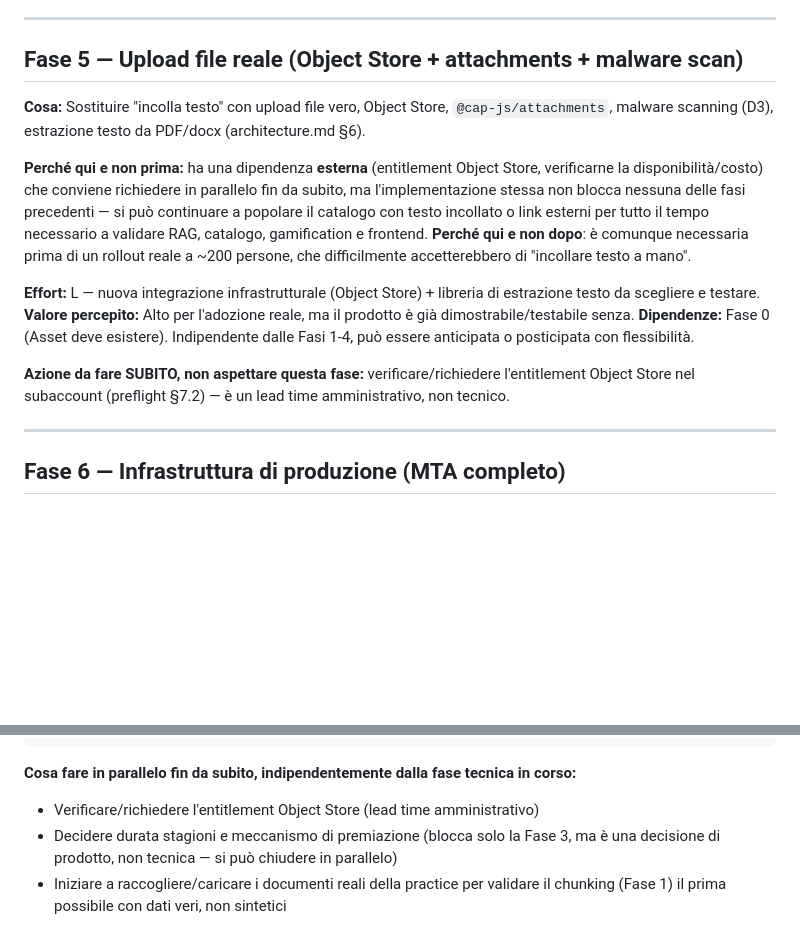
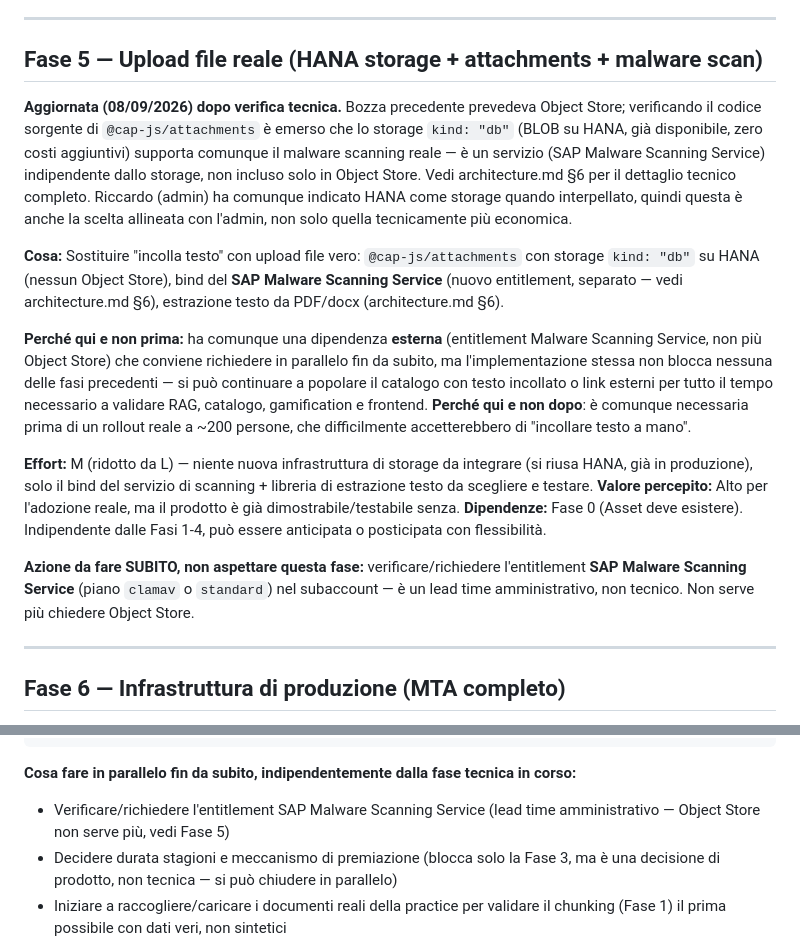
Before and after one commit to BottaAcn/BIlly, a Markdown page: doc/V1/roadmap.md, 2 parts joined by grey strips. Drawn GitHub-style; blank space fills up the shorter version.

````diff
--- a/doc/V1/roadmap.md
+++ b/doc/V1/roadmap.md
@@ -83,17 +83,19 @@ Verificata end-to-end su Cloud Foundry reale, con conferma empirica del chunking
 
 ---
 
-## Fase 5 — Upload file reale (Object Store + attachments + malware scan)
+## Fase 5 — Upload file reale (HANA storage + attachments + malware scan)
 
-**Cosa:** Sostituire "incolla testo" con upload file vero, Object Store, `@cap-js/attachments`, malware scanning (D3), estrazione testo da PDF/docx (architecture.md §6).
+**Aggiornata (08/09/2026) dopo verifica tecnica.** Bozza precedente prevedeva Object Store; verificando il codice sorgente di `@cap-js/attachments` è emerso che lo storage `kind: "db"` (BLOB su HANA, già disponibile, zero costi aggiuntivi) supporta comunque il malware scanning reale — è un servizio (SAP Malware Scanning Service) indipendente dallo storage, non incluso solo in Object Store. Vedi architecture.md §6 per il dettaglio tecnico completo. Riccardo (admin) ha comunque indicato HANA come storage quando interpellato, quindi questa è anche la scelta allineata con l'admin, non solo quella tecnicamente più economica.
 
-**Perché qui e non prima:** ha una dipendenza **esterna** (entitlement Object Store, verificarne la disponibilità/costo) che conviene richiedere in parallelo fin da subito, ma l'implementazione stessa non blocca nessuna delle fasi precedenti — si può continuare a popolare il catalogo con testo incollato o link esterni per tutto il tempo necessario a validare RAG, catalogo, gamification e frontend. **Perché qui e non dopo**: è comunque necessaria prima di un rollout reale a ~200 persone, che difficilmente accetterebbero di "incollare testo a mano".
+**Cosa:** Sostituire "incolla testo" con upload file vero: `@cap-js/attachments` con storage `kind: "db"` su HANA (nessun Object Store), bind del **SAP Malware Scanning Service** (nuovo entitlement, separato — vedi architecture.md §6), estrazione testo da PDF/docx (architecture.md §6).
 
-**Effort:** L — nuova integrazione infrastrutturale (Object Store) + libreria di estrazione testo da scegliere e testare.
+**Perché qui e non prima:** ha comunque una dipendenza **esterna** (entitlement Malware Scanning Service, non più Object Store) che conviene richiedere in parallelo fin da subito, ma l'implementazione stessa non blocca nessuna delle fasi precedenti — si può continuare a popolare il catalogo con testo incollato o link esterni per tutto il tempo necessario a validare RAG, catalogo, gamification e frontend. **Perché qui e non dopo**: è comunque necessaria prima di un rollout reale a ~200 persone, che difficilmente accetterebbero di "incollare testo a mano".
+
+**Effort:** M (ridotto da L) — niente nuova infrastruttura di storage da integrare (si riusa HANA, già in produzione), solo il bind del servizio di scanning + libreria di estrazione testo da scegliere e testare.
 **Valore percepito:** Alto per l'adozione reale, ma il prodotto è già dimostrabile/testabile senza.
 **Dipendenze:** Fase 0 (Asset deve esistere). Indipendente dalle Fasi 1-4, può essere anticipata o posticipata con flessibilità.
 
-**Azione da fare SUBITO, non aspettare questa fase:** verificare/richiedere l'entitlement Object Store nel subaccount (preflight §7.2) — è un lead time amministrativo, non tecnico.
+**Azione da fare SUBITO, non aspettare questa fase:** verificare/richiedere l'entitlement **SAP Malware Scanning Service** (piano `clamav` o `standard`) nel subaccount — è un lead time amministrativo, non tecnico. Non serve più chiedere Object Store.
 
 ---
 
@@ -155,6 +157,6 @@ Fase 9  → CI/CD                                         [quando serve]
 ```
 
 **Cosa fare in parallelo fin da subito, indipendentemente dalla fase tecnica in corso:**
-- Verificare/richiedere l'entitlement Object Store (lead time amministrativo)
+- Verificare/richiedere l'entitlement SAP Malware Scanning Service (lead time amministrativo — Object Store non serve più, vedi Fase 5)
 - Decidere durata stagioni e meccanismo di premiazione (blocca solo la Fase 3, ma è una decisione di prodotto, non tecnica — si può chiudere in parallelo)
 - Iniziare a raccogliere/caricare i documenti reali della practice per validare il chunking (Fase 1) il prima possibile con dati veri, non sintetici
````
Also changed, not shown: doc/V1/architecture.md (+32 -8 lines).
